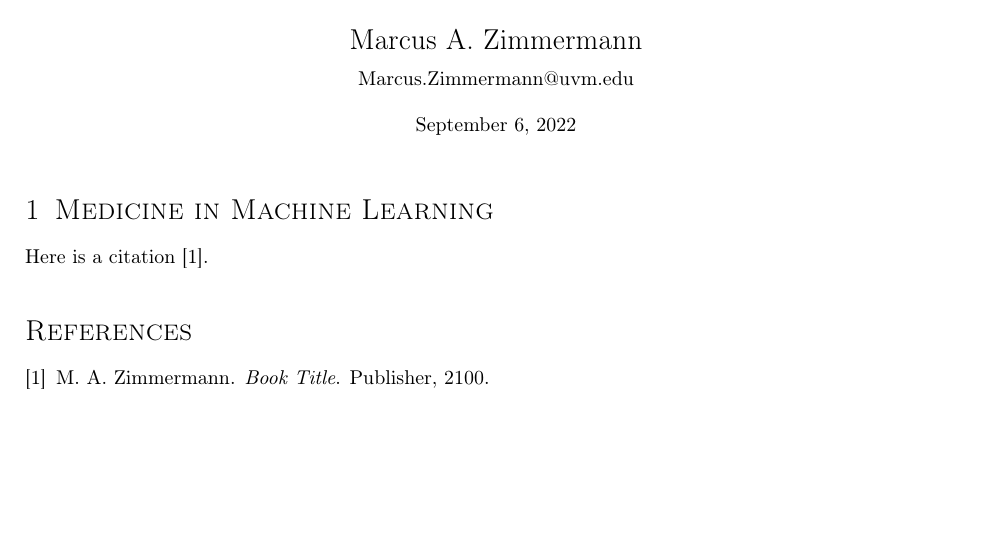
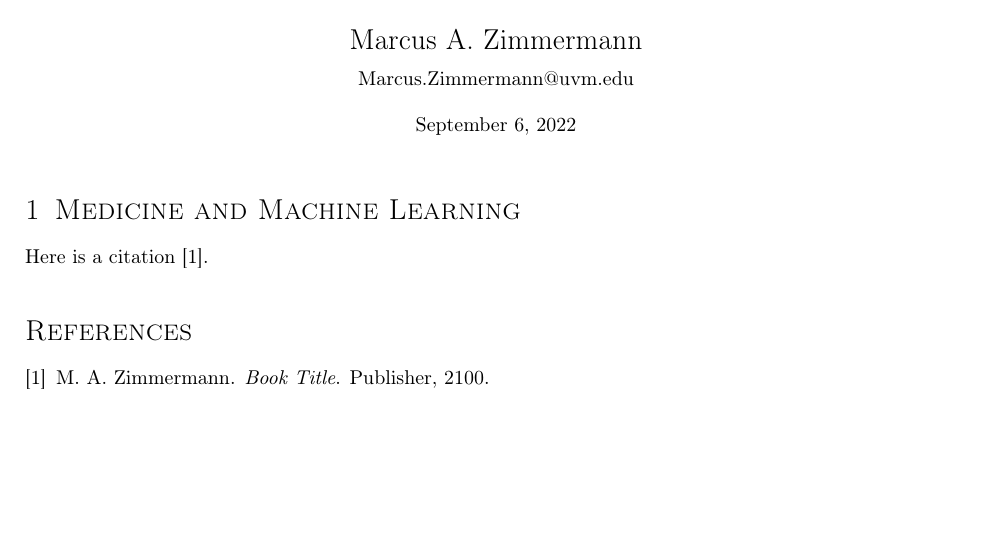
Before and after one commit to MAZimmermann/MAML, a LaTeX document (LaTeX_Template/template.tex): part of the page, cut so that both start at the same text. Compiled offline with pdfLaTeX.

Commit message:
trying to clean up

```diff
--- a/LaTeX_Template/template.tex
+++ b/LaTeX_Template/template.tex
@@ -78,7 +78,7 @@
 \begin{document}
 \maketitle % Print the title
 
-\section{Medicine in Machine Learning}
+\section{Medicine and Machine Learning}
 
 Here is a citation \cite{BOOK}.
 
```
Also changed, not shown: LaTeX_Template/template.pdf, 4 other files.
